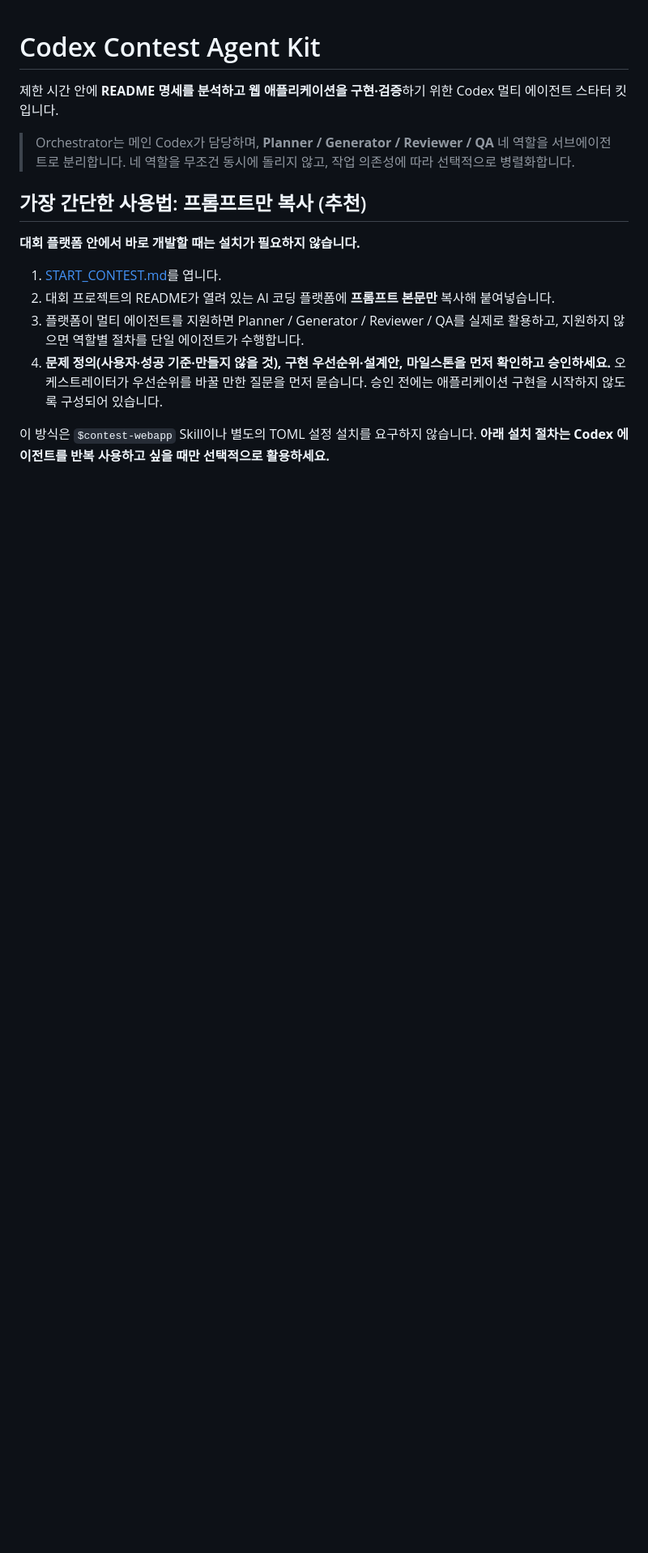
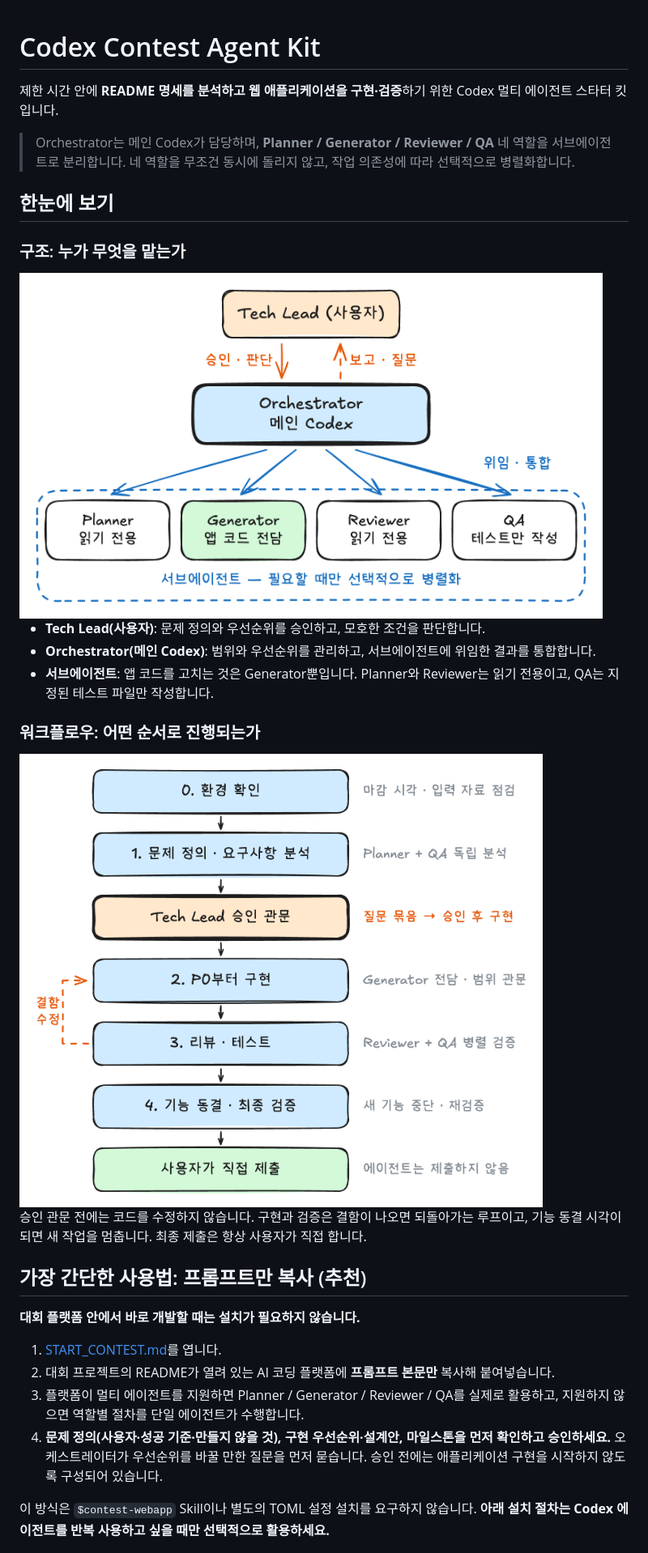
Before and after one commit to 77romin/agent-skills, a Markdown page: README.md, the part around one of its changes. Shown at 81% size. Rendered like a GitHub page; pictures changed too: docs/architecture.png (added), docs/workflow.png (added); blank space fills up the shorter version.

Commit message:
docs: add architecture and workflow diagrams to README
Two hand-drawn-style diagrams so a newcomer can see who owns what and
in which order the harness runs before reading the prompts:

- docs/architecture.png: Tech Lead <-> Orchestrator -> four subagents,
  with write ownership.
- docs/workflow.png: phases 0-4, the Tech Lead approval gate, the
  fix loop, feature freeze and the user-only submission.

Co-Authored-By: Claude Fable 5.2 <noreply@anthropic.com>
Claude-Session: https://claude.ai/code/session_01McsswKVZFLFJuTBoaCce4q

```diff
--- a/README.md
+++ b/README.md
@@ -3,6 +3,22 @@
 제한 시간 안에 **README 명세를 분석하고 웹 애플리케이션을 구현·검증**하기 위한 Codex 멀티 에이전트 스타터 킷입니다.
 
 > Orchestrator는 메인 Codex가 담당하며, **Planner / Generator / Reviewer / QA** 네 역할을 서브에이전트로 분리합니다. 네 역할을 무조건 동시에 돌리지 않고, 작업 의존성에 따라 선택적으로 병렬화합니다.
+
+## 한눈에 보기
+
+### 구조: 누가 무엇을 맡는가
+
+<img src="docs/architecture.png" width="720" alt="Tech Lead(사용자)가 승인과 판단을 내리고, Orchestrator(메인 Codex)가 보고와 질문을 올리며 Planner, Generator, Reviewer, QA 서브에이전트에게 작업을 위임하고 결과를 통합하는 구조">
+
+- **Tech Lead(사용자)**: 문제 정의와 우선순위를 승인하고, 모호한 조건을 판단합니다.
+- **Orchestrator(메인 Codex)**: 범위와 우선순위를 관리하고, 서브에이전트에 위임한 결과를 통합합니다.
+- **서브에이전트**: 앱 코드를 고치는 것은 Generator뿐입니다. Planner와 Reviewer는 읽기 전용이고, QA는 지정된 테스트 파일만 작성합니다.
+
+### 워크플로우: 어떤 순서로 진행되는가
+
+<img src="docs/workflow.png" width="720" alt="환경 확인, 문제 정의와 요구사항 분석, Tech Lead 승인 관문, P0부터 구현, 리뷰와 테스트, 기능 동결과 최종 검증, 사용자가 직접 제출로 이어지는 흐름. 리뷰와 테스트에서 결함이 나오면 구현 단계로 돌아가 수정한다">
+
+승인 관문 전에는 코드를 수정하지 않습니다. 구현과 검증은 결함이 나오면 되돌아가는 루프이고, 기능 동결 시각이 되면 새 작업을 멈춥니다. 최종 제출은 항상 사용자가 직접 합니다.
 
 ## 가장 간단한 사용법: 프롬프트만 복사 (추천)
 
```
Also changed, not shown: other parts of README.md (+3 -0 lines).
